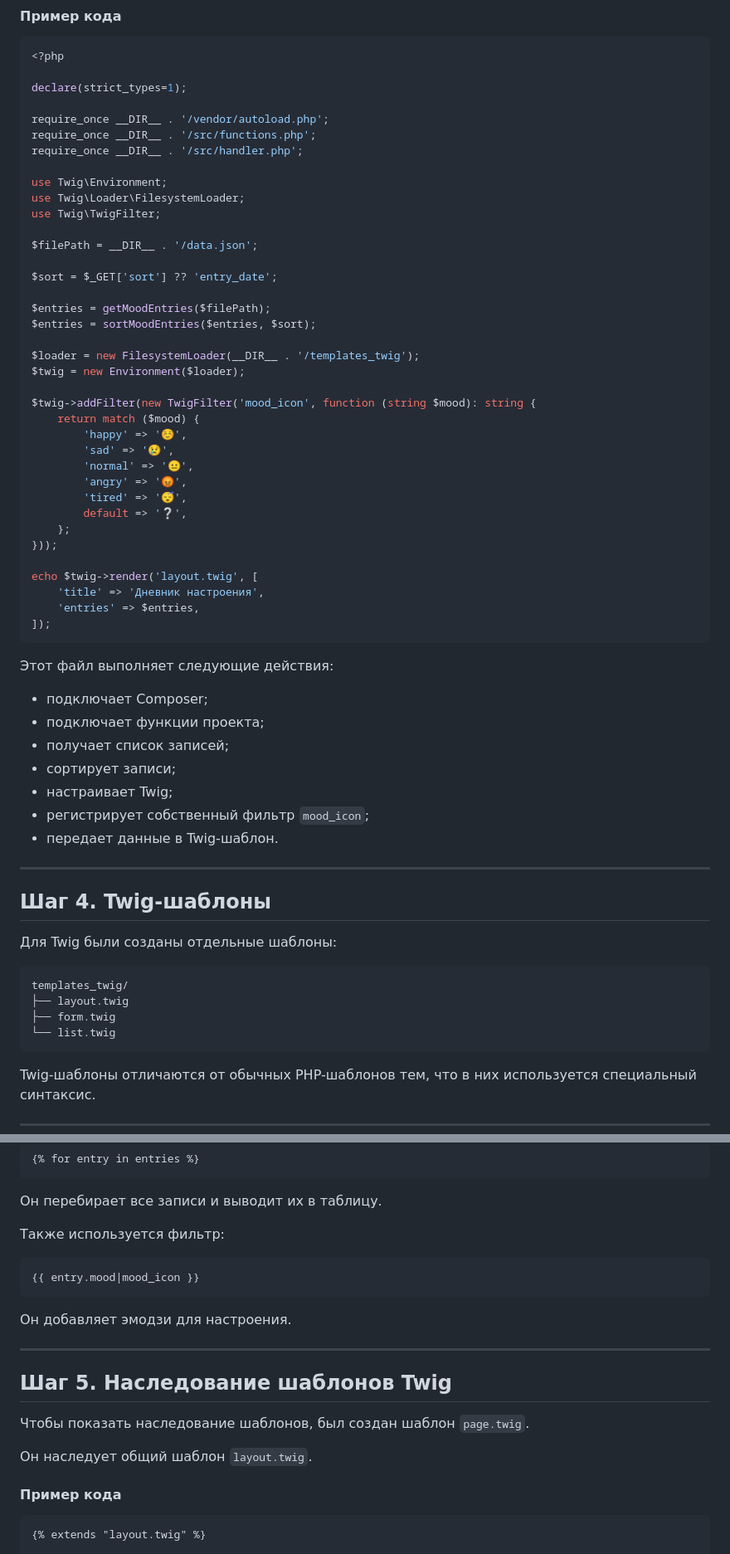
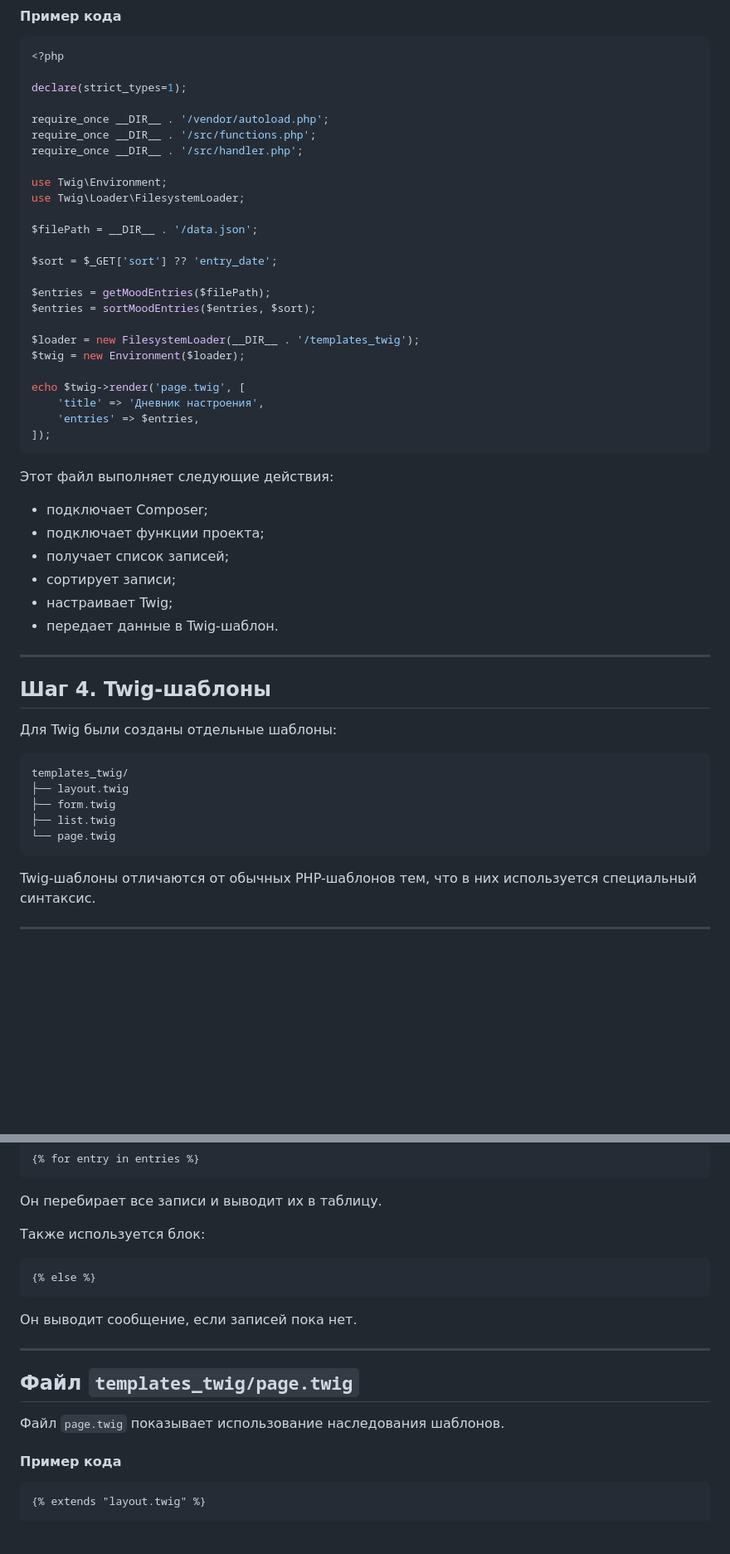
Before and after one commit to banan4ikkk/PHPLabs, a Markdown page: README.md, 2 parts joined by grey strips. Shown at 83% size. Rendered like a GitHub page; blank space fills up the shorter version.

````diff
--- a/README.md
+++ b/README.md
@@ -507,7 +508,6 @@ require_once __DIR__ . '/src/handler.php';
 
 use Twig\Environment;
 use Twig\Loader\FilesystemLoader;
-use Twig\TwigFilter;
 
 $filePath = __DIR__ . '/data.json';
 
@@ -519,18 +519,7 @@ $entries = sortMoodEntries($entries, $sort);
 $loader = new FilesystemLoader(__DIR__ . '/templates_twig');
 $twig = new Environment($loader);
 
-$twig->addFilter(new TwigFilter('mood_icon', function (string $mood): string {
-    return match ($mood) {
-        'happy' => '☺️',
-        'sad' => '😢',
-        'normal' => '😐',
-        'angry' => '😡',
-        'tired' => '😴',
-        default => '❔',
-    };
-}));
-
-echo $twig->render('layout.twig', [
+echo $twig->render('page.twig', [
     'title' => 'Дневник настроения',
     'entries' => $entries,
 ]);
@@ -543,7 +532,6 @@ echo $twig->render('layout.twig', [
 * получает список записей;
 * сортирует записи;
 * настраивает Twig;
-* регистрирует собственный фильтр `mood_icon`;
 * передает данные в Twig-шаблон.
 
 ---
@@ -556,7 +544,8 @@ echo $twig->render('layout.twig', [
 templates_twig/
 ├── layout.twig
 ├── form.twig
-└── list.twig
+├── list.twig
+└── page.twig
 ```
 
 Twig-шаблоны отличаются от обычных PHP-шаблонов тем, что в них используется специальный синтаксис.
@@ -732,21 +721,19 @@ Twig-шаблоны отличаются от обычных PHP-шаблоно
 
 Он перебирает все записи и выводит их в таблицу.
 
-Также используется фильтр:
+Также используется блок:
 
 ```twig
-{{ entry.mood|mood_icon }}
+{% else %}
 ```
 
-Он добавляет эмодзи для настроения.
+Он выводит сообщение, если записей пока нет.
 
 ---
 
-## Шаг 5. Наследование шаблонов Twig
+## Файл `templates_twig/page.twig`
 
-Чтобы показать наследование шаблонов, был создан шаблон `page.twig`.
-
-Он наследует общий шаблон `layout.twig`.
+Файл `page.twig` показывает использование наследования шаблонов.
 
 #### Пример кода
 
````
Also changed, not shown: other parts of README.md (+12 -65 lines).
